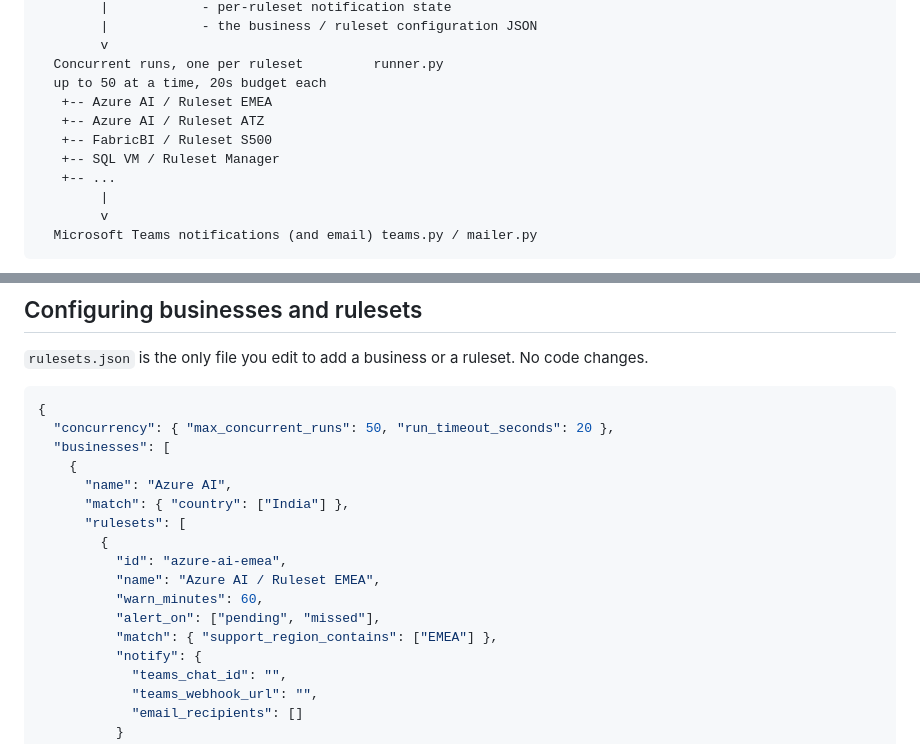
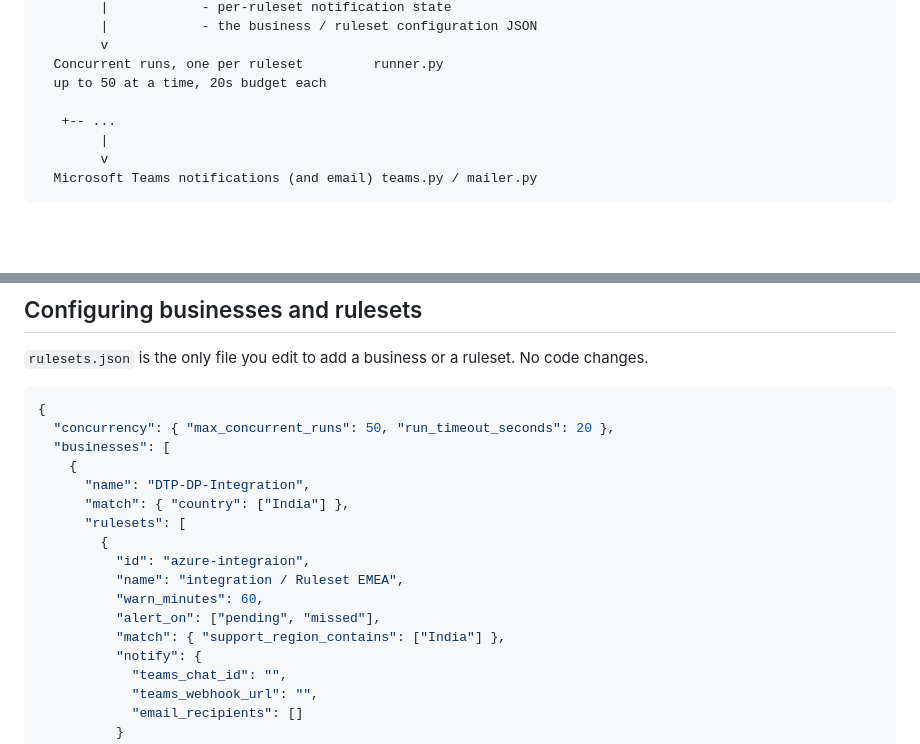
Before and after one commit to vivekojhacse22/SLA-Monitor, a Markdown page: README.md, 2 parts joined by grey strips. GitHub-like rendering; blank space fills up the shorter version.

Commit message:
Revise ruleset and business configuration details
Updated ruleset names and business configuration in README.

```diff
--- a/README.md
+++ b/README.md
@@ -31,10 +31,7 @@ The same timer can send deduplicated warning and missed-SLA emails through Micro
         v
   Concurrent runs, one per ruleset         runner.py
   up to 50 at a time, 20s budget each
-   +-- Azure AI / Ruleset EMEA
-   +-- Azure AI / Ruleset ATZ
-   +-- FabricBI / Ruleset S500
-   +-- SQL VM / Ruleset Manager
+
    +-- ...
         |
         v
@@ -85,15 +82,15 @@ rulesets may both alert on the same case, but neither will alert twice.
   "concurrency": { "max_concurrent_runs": 50, "run_timeout_seconds": 20 },
   "businesses": [
     {
-      "name": "Azure AI",
+      "name": "DTP-DP-Integration",
       "match": { "country": ["India"] },
       "rulesets": [
         {
-          "id": "azure-ai-emea",
-          "name": "Azure AI / Ruleset EMEA",
+          "id": "azure-integraion",
+          "name": "integration / Ruleset EMEA",
           "warn_minutes": 60,
           "alert_on": ["pending", "missed"],
-          "match": { "support_region_contains": ["EMEA"] },
+          "match": { "support_region_contains": ["India"] },
           "notify": {
             "teams_chat_id": "",
             "teams_webhook_url": "",
```
